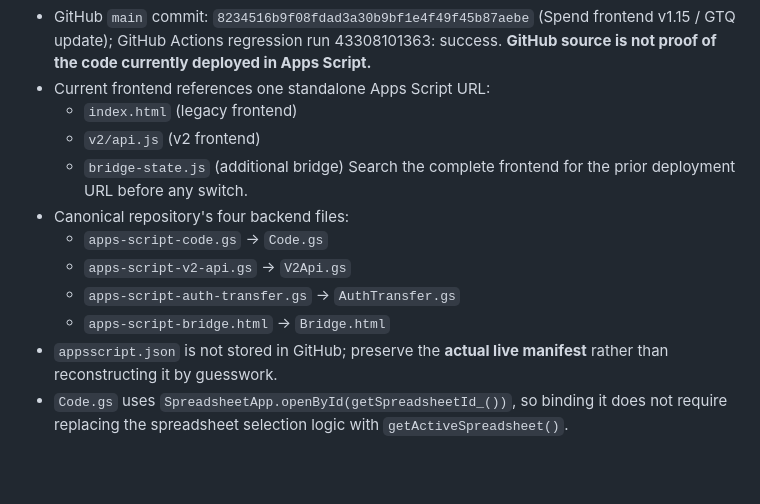
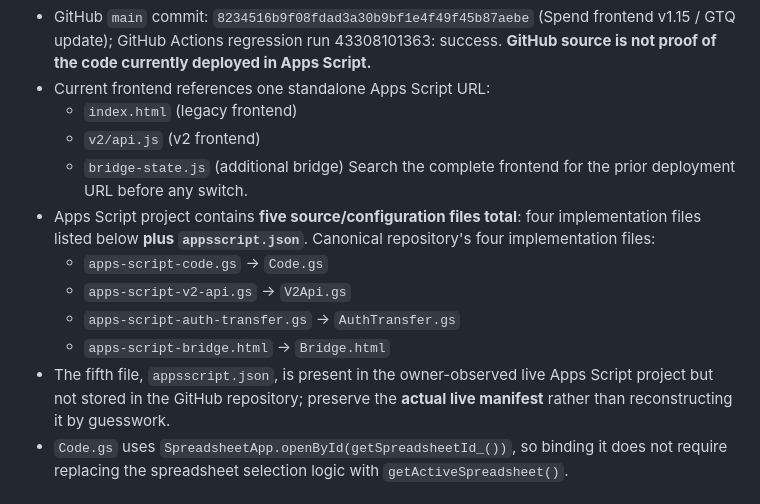
Before and after one commit to leiaorgana85-create/lexi-spend, a Markdown page: docs/SPEND_BOUND_BACKEND_MIGRATION.md, the part around the change. Drawn GitHub-style; blank space fills up the shorter version.

Commit message:
Clarify five-file inventory: four implementation files plus manifest

```diff
--- a/docs/SPEND_BOUND_BACKEND_MIGRATION.md
+++ b/docs/SPEND_BOUND_BACKEND_MIGRATION.md
@@ -18,12 +18,12 @@ Status: **PREPARATION ONLY — NOT DEPLOYED**. Do not merge or switch app endpoi
   - `v2/api.js` (v2 frontend)
   - `bridge-state.js` (additional bridge)
   Search the complete frontend for the prior deployment URL before any switch.
-- Canonical repository's four backend files:
+- Apps Script project contains **five source/configuration files total**: four implementation files listed below **plus `appsscript.json`**. Canonical repository's four implementation files:
   - `apps-script-code.gs` → `Code.gs`
   - `apps-script-v2-api.gs` → `V2Api.gs`
   - `apps-script-auth-transfer.gs` → `AuthTransfer.gs`
   - `apps-script-bridge.html` → `Bridge.html`
-- `appsscript.json` is not stored in GitHub; preserve the **actual live manifest** rather than reconstructing it by guesswork.
+- The fifth file, `appsscript.json`, is present in the owner-observed live Apps Script project but not stored in the GitHub repository; preserve the **actual live manifest** rather than reconstructing it by guesswork.
 - `Code.gs` uses `SpreadsheetApp.openById(getSpreadsheetId_())`, so binding it does not require replacing the spreadsheet selection logic with `getActiveSpreadsheet()`.
 
 ## Gate 0 — snapshot the live Apps Script project
```
